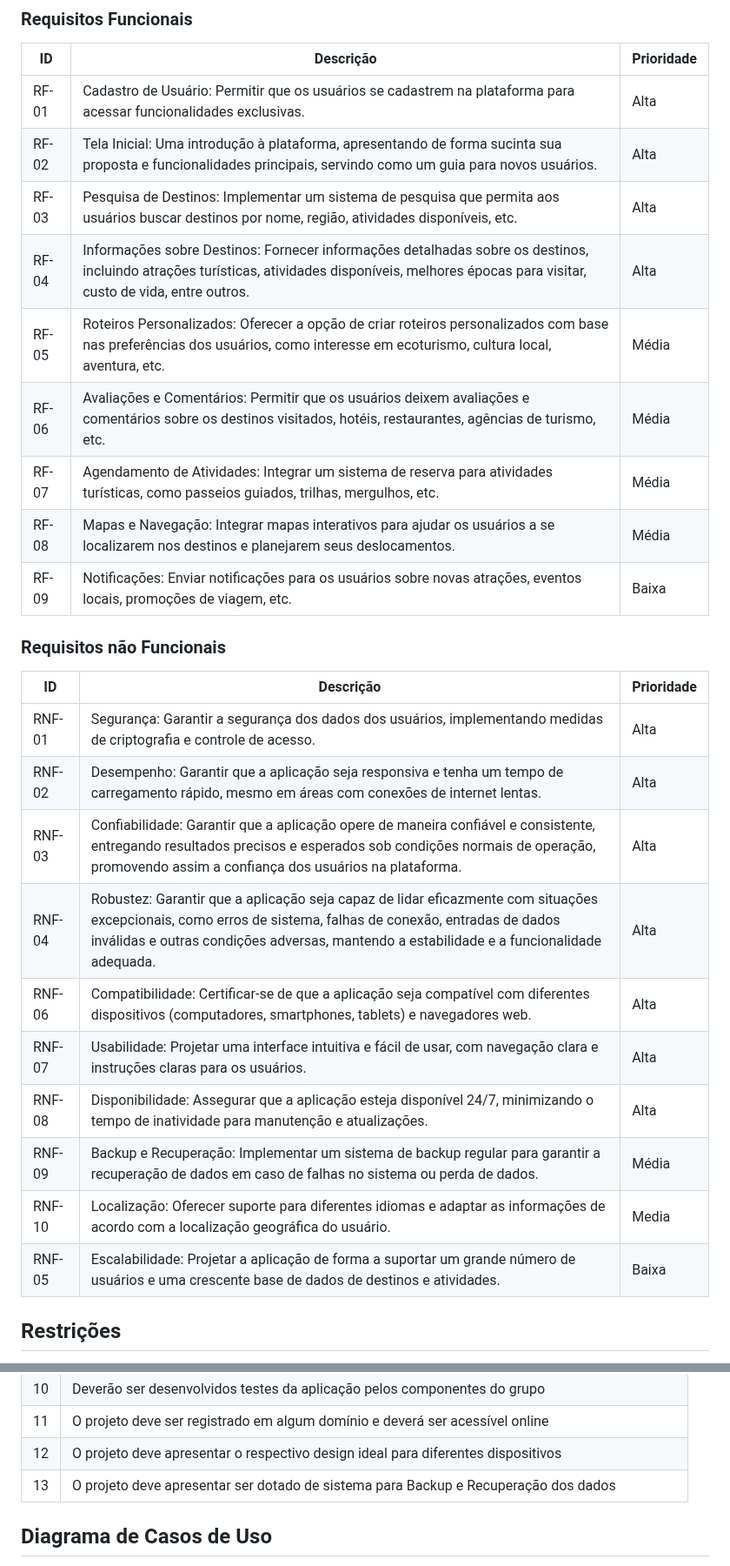
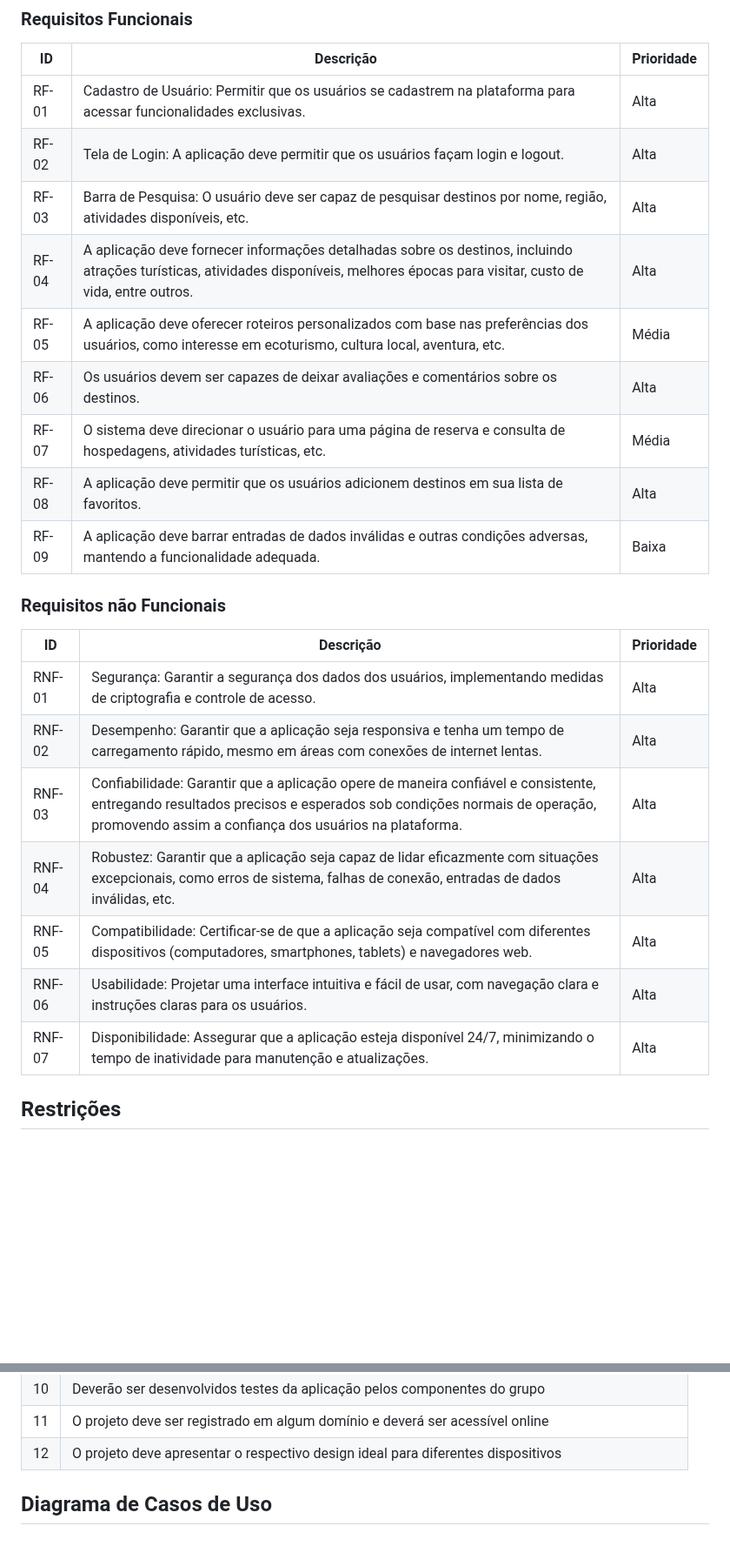
Before and after one commit to ICEI-PUC-Minas-PMV-ADS/pmv-ads-2024-1-e2-proj-int-t2-En-cantos_do_brasil, a Markdown page: docs/02-Especificação do Projeto.md, 2 parts joined by grey strips. Shown at 87% size. Rendered like a GitHub page; blank space fills up the shorter version.

Commit message:
Update 02-att Requisitos.md

```diff
--- a/docs/02-Especificação do Projeto.md
+++ b/docs/02-Especificação do Projeto.md
@@ -40,14 +40,14 @@ As tabelas que se seguem apresentam os requisitos funcionais e não funcionais q
 |ID    | Descrição                | Prioridade |
 |-------|---------------------------------|----|
 | RF-01 | Cadastro de Usuário: Permitir que os usuários se cadastrem na plataforma para acessar funcionalidades exclusivas. | Alta |
-| RF-02 | Tela Inicial: Uma introdução à plataforma, apresentando de forma sucinta sua proposta e funcionalidades principais, servindo como um guia para novos usuários. | Alta |
-| RF-03 | Pesquisa de Destinos: Implementar um sistema de pesquisa que permita aos usuários buscar destinos por nome, região, atividades disponíveis, etc. | Alta |
-| RF-04 | Informações sobre Destinos: Fornecer informações detalhadas sobre os destinos, incluindo atrações turísticas, atividades disponíveis, melhores épocas para visitar, custo de vida, entre outros. | Alta |
-| RF-05 | Roteiros Personalizados: Oferecer a opção de criar roteiros personalizados com base nas preferências dos usuários, como interesse em ecoturismo, cultura local, aventura, etc. | Média |
-| RF-06 | Avaliações e Comentários: Permitir que os usuários deixem avaliações e comentários sobre os destinos visitados, hotéis, restaurantes, agências de turismo, etc. | Média |
-| RF-07 | Agendamento de Atividades: Integrar um sistema de reserva para atividades turísticas, como passeios guiados, trilhas, mergulhos, etc. | Média |
-| RF-08 | Mapas e Navegação: Integrar mapas interativos para ajudar os usuários a se localizarem nos destinos e planejarem seus deslocamentos. | Média |
-| RF-09 | Notificações: Enviar notificações para os usuários sobre novas atrações, eventos locais, promoções de viagem, etc. | Baixa |
+| RF-02 | Tela de Login: A aplicação deve permitir que os usuários façam login e logout. | Alta |
+| RF-03 | Barra de Pesquisa: O usuário deve ser capaz de pesquisar destinos por nome, região, atividades disponíveis, etc. | Alta |
+| RF-04 | A aplicação deve fornecer informações detalhadas sobre os destinos, incluindo atrações turísticas, atividades disponíveis, melhores épocas para visitar, custo de vida, entre outros. | Alta |
+| RF-05 | A aplicação deve oferecer roteiros personalizados com base nas preferências dos usuários, como interesse em ecoturismo, cultura local, aventura, etc. | Média |
+| RF-06 | Os usuários devem ser capazes de deixar avaliações e comentários sobre os destinos. | Alta |
+| RF-07 | O sistema deve direcionar o usuário para uma página de reserva e consulta de hospedagens, atividades turísticas, etc. | Média |
+| RF-08 | A aplicação deve permitir que os usuários adicionem destinos em sua lista de favoritos. | Alta |
+| RF-09 | A aplicação deve barrar entradas de dados inválidas e outras condições adversas, mantendo a funcionalidade adequada.  | Baixa |
 
 ### Requisitos não Funcionais
 
@@ -56,13 +56,10 @@ As tabelas que se seguem apresentam os requisitos funcionais e não funcionais q
 | RNF-01 | Segurança: Garantir a segurança dos dados dos usuários, implementando medidas de criptografia e controle de acesso. | Alta  |
 | RNF-02 | Desempenho: Garantir que a aplicação seja responsiva e tenha um tempo de carregamento rápido, mesmo em áreas com conexões de internet lentas. | Alta |
 | RNF-03 | Confiabilidade: Garantir que a aplicação opere de maneira confiável e consistente, entregando resultados precisos e esperados sob condições normais de operação, promovendo assim a confiança dos usuários na plataforma. | Alta |
-| RNF-04 | Robustez: Garantir que a aplicação seja capaz de lidar eficazmente com situações excepcionais, como erros de sistema, falhas de conexão, entradas de dados inválidas e outras condições adversas, mantendo a estabilidade e a funcionalidade adequada. | Alta |
-| RNF-06 | Compatibilidade: Certificar-se de que a aplicação seja compatível com diferentes dispositivos (computadores, smartphones, tablets) e navegadores web. | Alta |
-| RNF-07 | Usabilidade: Projetar uma interface intuitiva e fácil de usar, com navegação clara e instruções claras para os usuários. | Alta |
-| RNF-08 | Disponibilidade: Assegurar que a aplicação esteja disponível 24/7, minimizando o tempo de inatividade para manutenção e atualizações. | Alta |
-| RNF-09 | Backup e Recuperação: Implementar um sistema de backup regular para garantir a recuperação de dados em caso de falhas no sistema ou perda de dados. | Média |
-| RNF-10 | Localização: Oferecer suporte para diferentes idiomas e adaptar as informações de acordo com a localização geográfica do usuário. | Media |
-| RNF-05 | Escalabilidade: Projetar a aplicação de forma a suportar um grande número de usuários e uma crescente base de dados de destinos e atividades. | Baixa |
+| RNF-04 | Robustez: Garantir que a aplicação seja capaz de lidar eficazmente com situações excepcionais, como erros de sistema, falhas de conexão, entradas de dados inválidas, etc. | Alta |
+| RNF-05 | Compatibilidade: Certificar-se de que a aplicação seja compatível com diferentes dispositivos (computadores, smartphones, tablets) e navegadores web. | Alta |
+| RNF-06 | Usabilidade: Projetar uma interface intuitiva e fácil de usar, com navegação clara e instruções claras para os usuários. | Alta |
+| RNF-07 | Disponibilidade: Assegurar que a aplicação esteja disponível 24/7, minimizando o tempo de inatividade para manutenção e atualizações. | Alta |
 
 ## Restrições
 
@@ -82,7 +79,6 @@ O projeto está restrito pelos itens apresentados na tabela a seguir.
 |10| Deverão ser desenvolvidos testes da aplicação pelos componentes do grupo        |
 |11| O projeto deve ser registrado em algum domínio e deverá ser acessível online        |
 |12| O projeto deve apresentar o respectivo design ideal para diferentes dispositivos        |
-|13| O projeto deve apresentar ser dotado de sistema para Backup e Recuperação dos dados       |
 
 ## Diagrama de Casos de Uso
 
```
